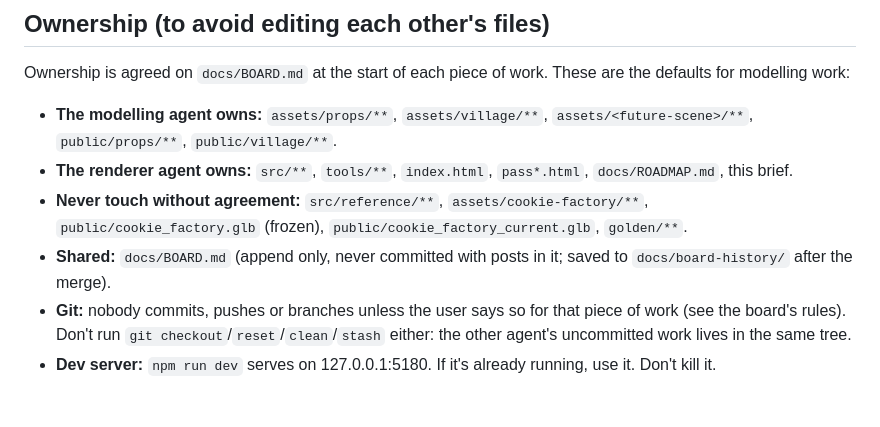
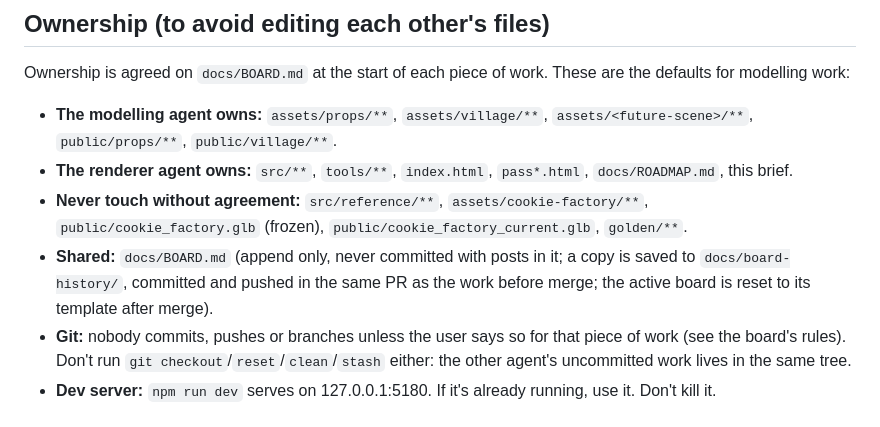
Before and after one commit to CelestialLemon/pixel3d-renderer, a Markdown page: docs/ASSET_BRIEF.md, the part around the change. Drawn GitHub-style.

```diff
--- a/docs/ASSET_BRIEF.md
+++ b/docs/ASSET_BRIEF.md
@@ -192,7 +192,8 @@ Ownership is agreed on `docs/BOARD.md` at the start of each piece of work. These
 - **The renderer agent owns:** `src/**`, `tools/**`, `index.html`, `pass*.html`, `docs/ROADMAP.md`, this brief.
 - **Never touch without agreement:** `src/reference/**`, `assets/cookie-factory/**`, `public/cookie_factory.glb` (frozen),
   `public/cookie_factory_current.glb`, `golden/**`.
-- **Shared:** `docs/BOARD.md` (append only, never committed with posts in it; saved to `docs/board-history/` after the merge).
+- **Shared:** `docs/BOARD.md` (append only, never committed with posts in it; a copy is saved to `docs/board-history/`, committed
+  and pushed in the same PR as the work before merge; the active board is reset to its template after merge).
 - **Git:** nobody commits, pushes or branches unless the user says so for that piece of work (see the board's rules). Don't run
   `git checkout`/`reset`/`clean`/`stash` either: the other agent's uncommitted work lives in the same tree.
 - **Dev server:** `npm run dev` serves on 127.0.0.1:5180. If it's already running, use it. Don't kill it.
```
Also changed, not shown: docs/BOARD.md (+11 -7 lines), docs/board-history/2026-10-05-10-fountain-lamps.md (added, +298 -0 lines).
